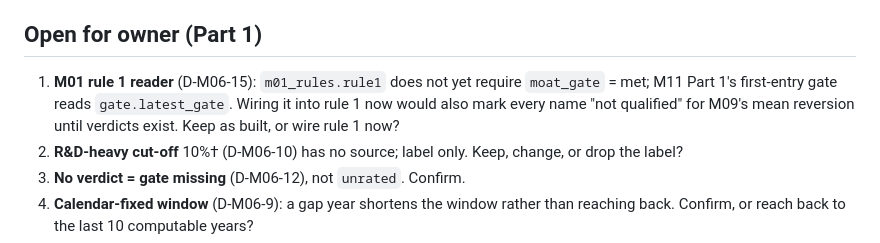
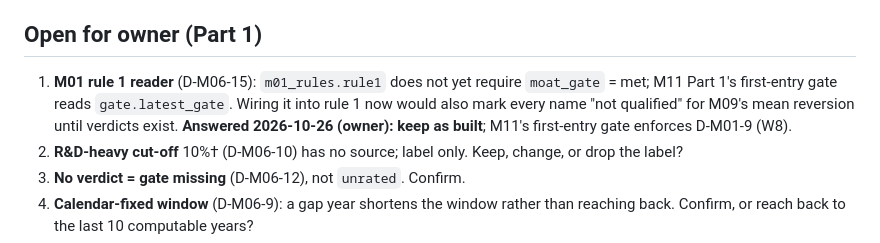
Before and after one commit to John-Poulos/Investment, a Markdown page: docs/M06_MOAT.md, the part around the change. Rendered like a GitHub page.

Commit message:
docs(M06): owner keeps rule 1 as built; M11 enforces the moat gate (D-M06-15, D-M01-9)
Co-Authored-By: Claude Opus 5.5 <noreply@anthropic.com>

```diff
--- a/docs/M06_MOAT.md
+++ b/docs/M06_MOAT.md
@@ -108,7 +108,7 @@ MSFT FY2026 ROIC 35.9% and the MU and BA years match the brief. Notes:
 2. **Book ROIC on tiny invested capital reads extreme:** BA FY2016–18 at 228–492% (near-zero equity), MSFT FY2019–21 above 100% (large cash), AAPL 113% (buybacks). The class reads the count of years above the hurdle, not the level, so classes stand. D9 failure mode, shown as stated.
 
 ## Open for owner (Part 1)
-1. **M01 rule 1 reader** (D-M06-15): `m01_rules.rule1` does not yet require `moat_gate` = met; M11 Part 1's first-entry gate reads `gate.latest_gate`. Wiring it into rule 1 now would also mark every name "not qualified" for M09's mean reversion until verdicts exist. Keep as built, or wire rule 1 now?
+1. **M01 rule 1 reader** (D-M06-15): `m01_rules.rule1` does not yet require `moat_gate` = met; M11 Part 1's first-entry gate reads `gate.latest_gate`. Wiring it into rule 1 now would also mark every name "not qualified" for M09's mean reversion until verdicts exist. **Answered 2026-10-26 (owner): keep as built**; M11's first-entry gate enforces D-M01-9 (W8).
 2. **R&D-heavy cut-off** 10%† (D-M06-10) has no source; label only. Keep, change, or drop the label?
 3. **No verdict = gate missing** (D-M06-12), not `unrated`. Confirm.
 4. **Calendar-fixed window** (D-M06-9): a gap year shortens the window rather than reaching back. Confirm, or reach back to the last 10 computable years?
```
